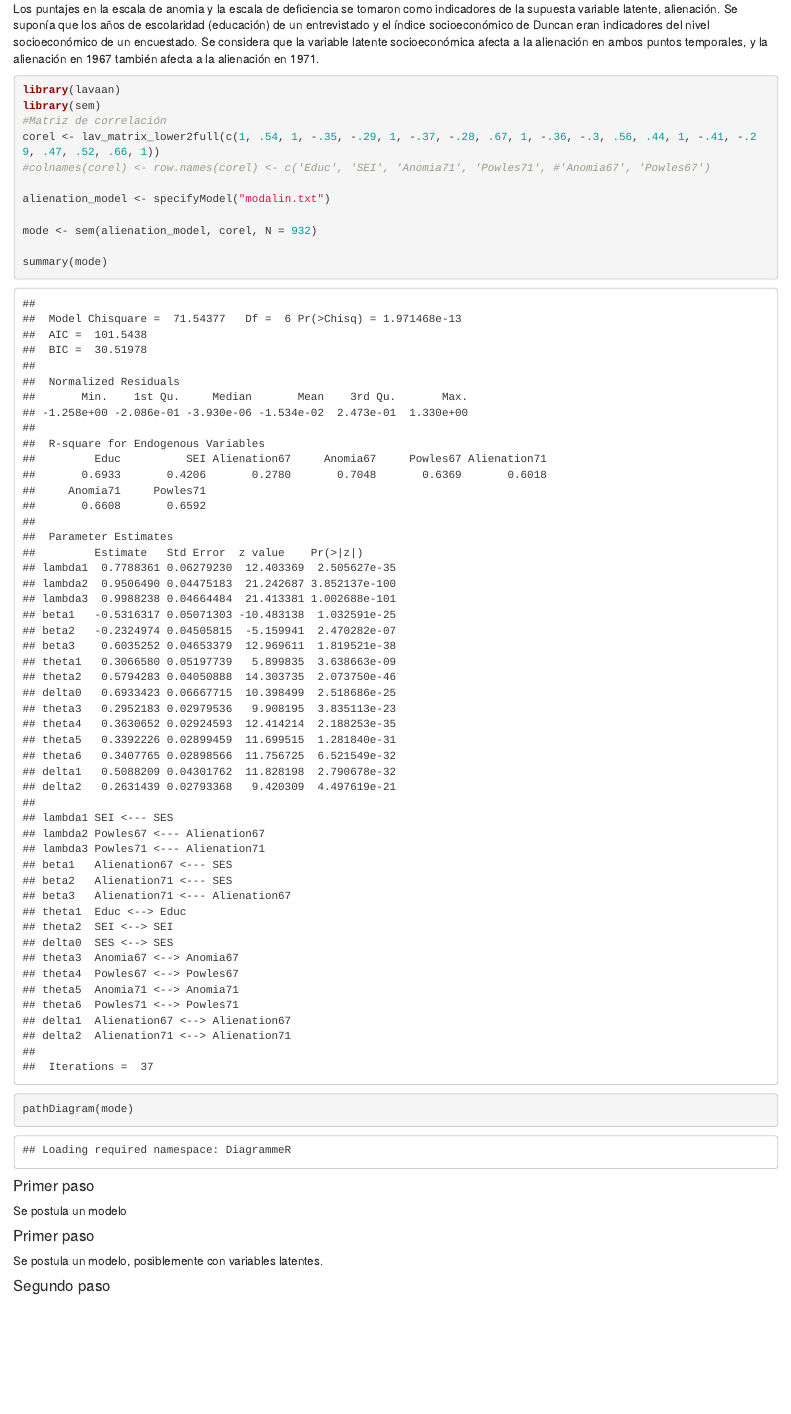
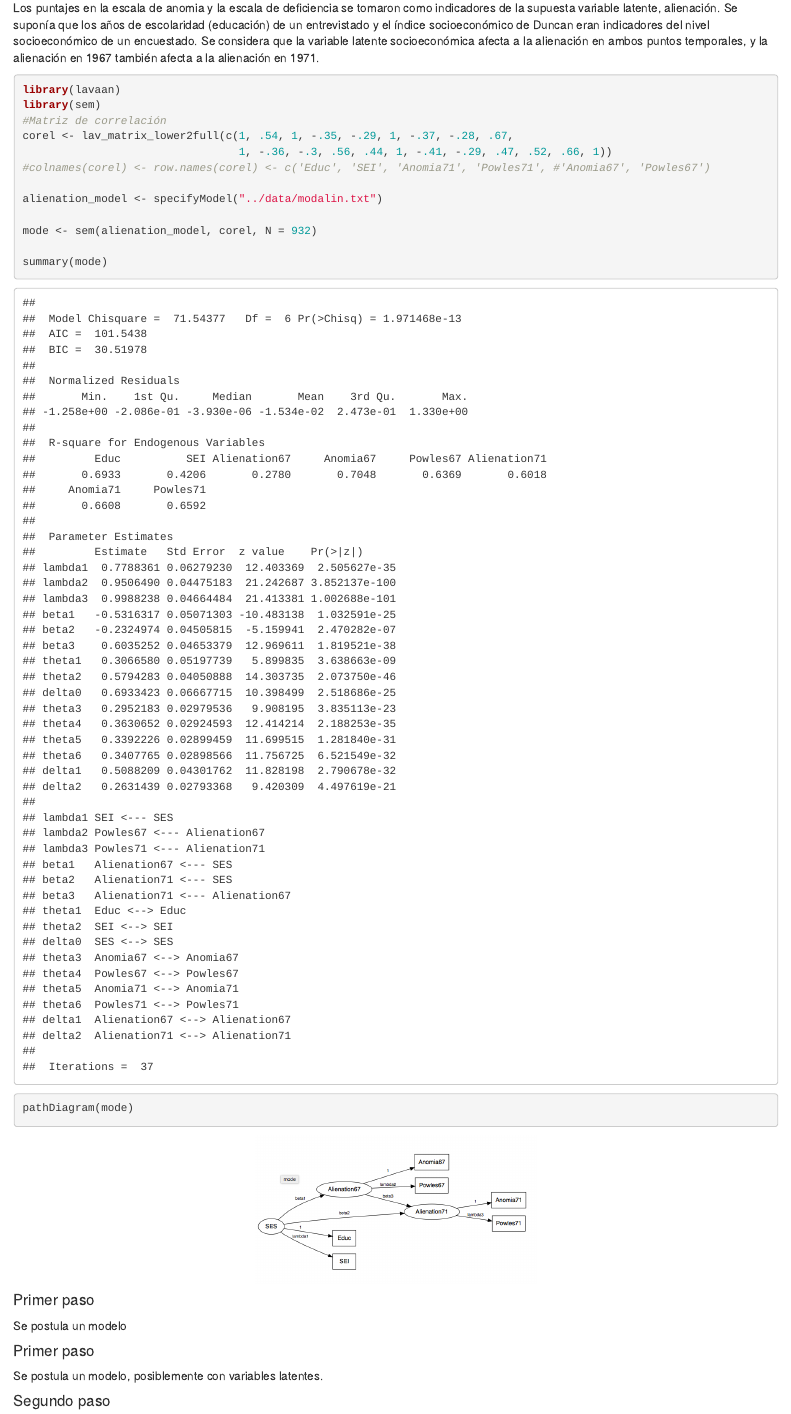
Before and after one commit to Songeo/multivariado_equipo3, an R Markdown document (tareas/reports/sem_pres.Rmd): the page in a window 1100 px wide, from 710 px down before the commit and from 1280 px down after it, so that both start at the same text. Rendered offline with R 4.5, knitr and Pandoc, with nearby package versions.

Commit message:
actualizacion

````diff
--- a/tareas/src/sem_pres.Rmd
+++ b/tareas/reports/sem_pres.Rmd
@@ -36,19 +36,26 @@ Los puntajes en la escala de anomia y la escala de deficiencia se tomaron como i
 library(lavaan)
 library(sem)
 #Matriz de correlación
-corel <- lav_matrix_lower2full(c(1, .54, 1, -.35, -.29, 1, -.37, -.28, .67, 1, -.36, -.3, .56, .44, 1, -.41, -.29, .47, .52, .66, 1))
+corel <- lav_matrix_lower2full(c(1, .54, 1, -.35, -.29, 1, -.37, -.28, .67,
+                                 1, -.36, -.3, .56, .44, 1, -.41, -.29, .47, .52, .66, 1))
 #colnames(corel) <- row.names(corel) <- c('Educ', 'SEI', 'Anomia71', 'Powles71', #'Anomia67', 'Powles67')
 
-alienation_model <- specifyModel("modalin.txt")
+alienation_model <- specifyModel("../data/modalin.txt")
 
 mode <- sem(alienation_model, corel, N = 932)
 
 summary(mode)
 ```
 
-```{r, echo=TRUE}
+```{r, echo=TRUE, eval = FALSE}
 pathDiagram(mode)
 ```
+
+```{r, echo=F, fig.align='center'}
+knitr::include_graphics("../doc/pathdiagram.png")
+```
+
+
 
 #### Primer paso
 
````
Also changed, not shown: tareas/doc/pathdiagram.png (added), tareas/doc/tikz6.png (renamed from tareas/graphs/tikz6.png), tareas/reports/sem_pres.html (added), tareas/reports/sem_pres.Rmd (2 more changed lines).
